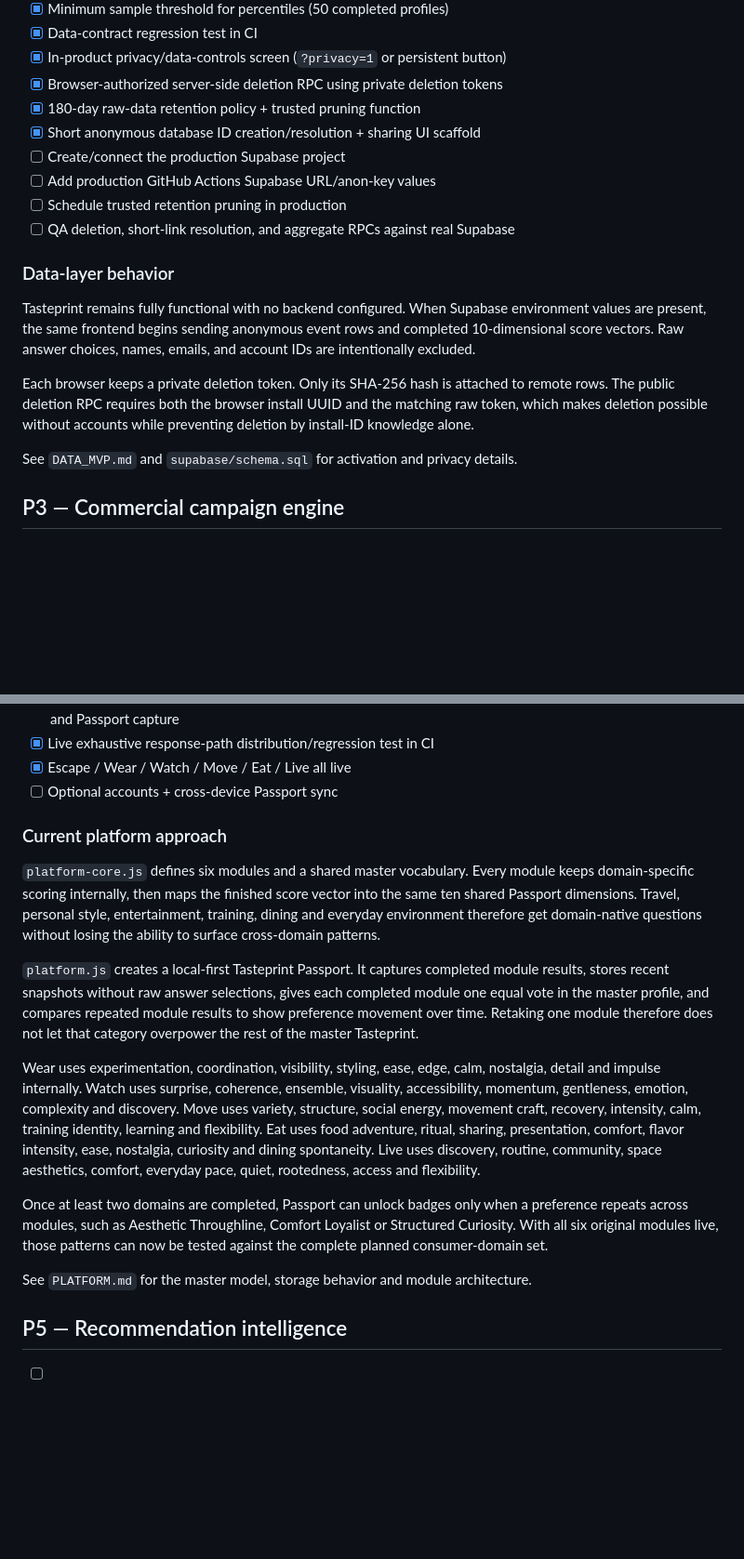
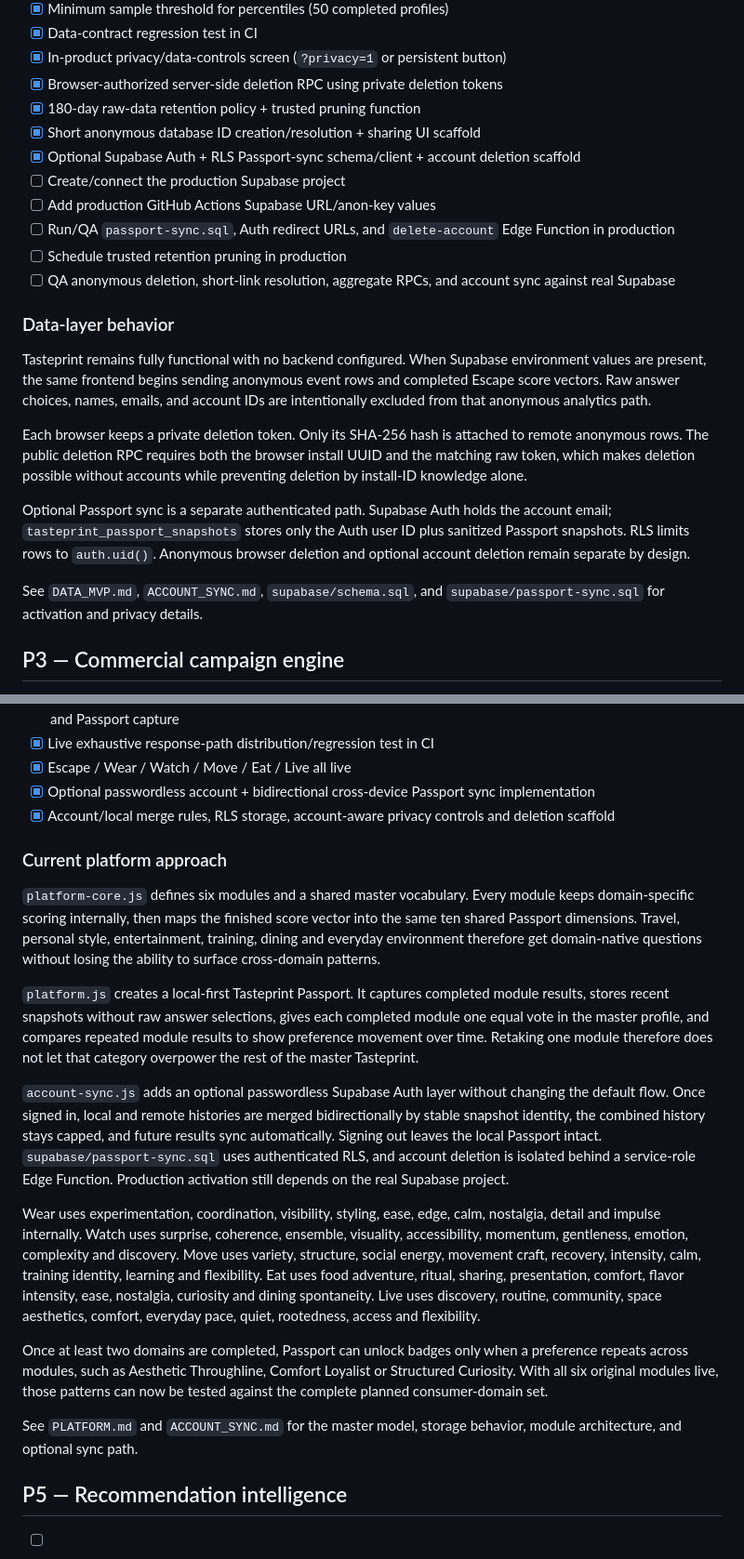
Before and after one commit to victorathomas01-thinker/tasteprint, a Markdown page: ROADMAP.md, 2 parts joined by grey strips. Shown at 93% size. Drawn GitHub-style; blank space fills up the shorter version.

Commit message:
Close P4 account sync implementation and separate production activation

```diff
--- a/ROADMAP.md
+++ b/ROADMAP.md
@@ -55,18 +55,22 @@ The backend scaffold generates unguessable 10-character short codes. When Supaba
 - [x] Browser-authorized server-side deletion RPC using private deletion tokens
 - [x] 180-day raw-data retention policy + trusted pruning function
 - [x] Short anonymous database ID creation/resolution + sharing UI scaffold
+- [x] Optional Supabase Auth + RLS Passport-sync schema/client + account deletion scaffold
 - [ ] Create/connect the production Supabase project
 - [ ] Add production GitHub Actions Supabase URL/anon-key values
+- [ ] Run/QA `passport-sync.sql`, Auth redirect URLs, and `delete-account` Edge Function in production
 - [ ] Schedule trusted retention pruning in production
-- [ ] QA deletion, short-link resolution, and aggregate RPCs against real Supabase
+- [ ] QA anonymous deletion, short-link resolution, aggregate RPCs, and account sync against real Supabase
 
 ### Data-layer behavior
 
-Tasteprint remains fully functional with no backend configured. When Supabase environment values are present, the same frontend begins sending anonymous event rows and completed 10-dimensional score vectors. Raw answer choices, names, emails, and account IDs are intentionally excluded.
+Tasteprint remains fully functional with no backend configured. When Supabase environment values are present, the same frontend begins sending anonymous event rows and completed Escape score vectors. Raw answer choices, names, emails, and account IDs are intentionally excluded from that anonymous analytics path.
 
-Each browser keeps a private deletion token. Only its SHA-256 hash is attached to remote rows. The public deletion RPC requires both the browser install UUID and the matching raw token, which makes deletion possible without accounts while preventing deletion by install-ID knowledge alone.
+Each browser keeps a private deletion token. Only its SHA-256 hash is attached to remote anonymous rows. The public deletion RPC requires both the browser install UUID and the matching raw token, which makes deletion possible without accounts while preventing deletion by install-ID knowledge alone.
 
-See `DATA_MVP.md` and `supabase/schema.sql` for activation and privacy details.
+Optional Passport sync is a separate authenticated path. Supabase Auth holds the account email; `tasteprint_passport_snapshots` stores only the Auth user ID plus sanitized Passport snapshots. RLS limits rows to `auth.uid()`. Anonymous browser deletion and optional account deletion remain separate by design.
+
+See `DATA_MVP.md`, `ACCOUNT_SYNC.md`, `supabase/schema.sql`, and `supabase/passport-sync.sql` for activation and privacy details.
 
 ## P3 — Commercial campaign engine
 
@@ -135,7 +139,8 @@ See `CAMPAIGNS.md` for the manifest format and commercial architecture.
 - [x] Live module: 8-choice flow, 10D environment-preference model, 12 archetypes, 8 living modes, Story sharing and Passport capture
 - [x] Live exhaustive response-path distribution/regression test in CI
 - [x] Escape / Wear / Watch / Move / Eat / Live all live
-- [ ] Optional accounts + cross-device Passport sync
+- [x] Optional passwordless account + bidirectional cross-device Passport sync implementation
+- [x] Account/local merge rules, RLS storage, account-aware privacy controls and deletion scaffold
 
 ### Current platform approach
 
@@ -143,11 +148,13 @@ See `CAMPAIGNS.md` for the manifest format and commercial architecture.
 
 `platform.js` creates a local-first Tasteprint Passport. It captures completed module results, stores recent snapshots without raw answer selections, gives each completed module one equal vote in the master profile, and compares repeated module results to show preference movement over time. Retaking one module therefore does not let that category overpower the rest of the master Tasteprint.
 
+`account-sync.js` adds an optional passwordless Supabase Auth layer without changing the default flow. Once signed in, local and remote histories are merged bidirectionally by stable snapshot identity, the combined history stays capped, and future results sync automatically. Signing out leaves the local Passport intact. `supabase/passport-sync.sql` uses authenticated RLS, and account deletion is isolated behind a service-role Edge Function. Production activation still depends on the real Supabase project.
+
 Wear uses experimentation, coordination, visibility, styling, ease, edge, calm, nostalgia, detail and impulse internally. Watch uses surprise, coherence, ensemble, visuality, accessibility, momentum, gentleness, emotion, complexity and discovery. Move uses variety, structure, social energy, movement craft, recovery, intensity, calm, training identity, learning and flexibility. Eat uses food adventure, ritual, sharing, presentation, comfort, flavor intensity, ease, nostalgia, curiosity and dining spontaneity. Live uses discovery, routine, community, space aesthetics, comfort, everyday pace, quiet, rootedness, access and flexibility.
 
 Once at least two domains are completed, Passport can unlock badges only when a preference repeats across modules, such as Aesthetic Throughline, Comfort Loyalist or Structured Curiosity. With all six original modules live, those patterns can now be tested against the complete planned consumer-domain set.
 
-See `PLATFORM.md` for the master model, storage behavior and module architecture.
+See `PLATFORM.md` and `ACCOUNT_SYNC.md` for the master model, storage behavior, module architecture, and optional sync path.
 
 ## P5 — Recommendation intelligence
 
```
